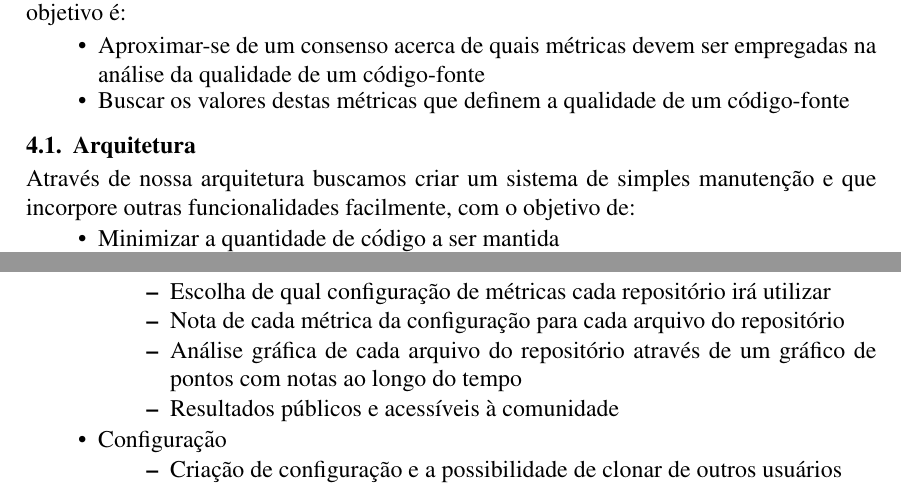
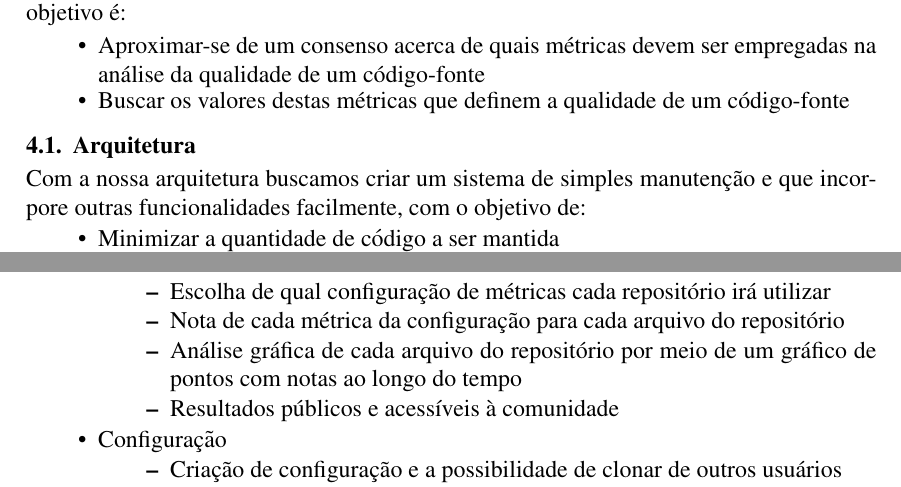
Before and after one commit to mezuro/mezuro-presentations, a LaTeX paper (articles/cbsoft/mezuro.tex): two parts of pages 3 and 5 of 8, joined at a grey line, cut so that both start at the same text. Compiled offline with pdfLaTeX.

Commit message:
Switched 'através' to 'por meio'

```diff
--- a/articles/cbsoft/mezuro.tex
+++ b/articles/cbsoft/mezuro.tex
@@ -97,7 +97,7 @@ O projeto Mezuro (\url{http://mezuro.org}), com forte viés acadêmico, visa ser
 \end{itemize}
 
   \subsection{Arquitetura}
-  Através de nossa arquitetura buscamos criar um sistema de simples manutenção e que incorpore outras funcionalidades facilmente, com o objetivo de:
+  Com a nossa arquitetura buscamos criar um sistema de simples manutenção e que incorpore outras funcionalidades facilmente, com o objetivo de:
   \begin{itemize}
     \item Minimizar a quantidade de código a ser mantida
     \item Testar e garantir a qualidade do código
@@ -146,7 +146,7 @@ O projeto Mezuro (\url{http://mezuro.org}), com forte viés acadêmico, visa ser
           \item Escolha da periodicidade do processamento do código (1 dia, 2 dias, semanal, quinzenal e mensal)
           \item Escolha de qual configuração de métricas cada repositório irá utilizar
           \item Nota de cada métrica da configuração para cada arquivo do repositório
-          \item Análise gráfica de cada arquivo do repositório através de um gráfico de pontos com notas ao longo do tempo
+          \item Análise gráfica de cada arquivo do repositório por meio de um gráfico de pontos com notas ao longo do tempo
           \item Resultados públicos e acessíveis à comunidade
       \end{itemize}
       \item Configuração
```
Also changed, not shown: articles/cbsoft/mezuro.tex (6 more changed lines).
